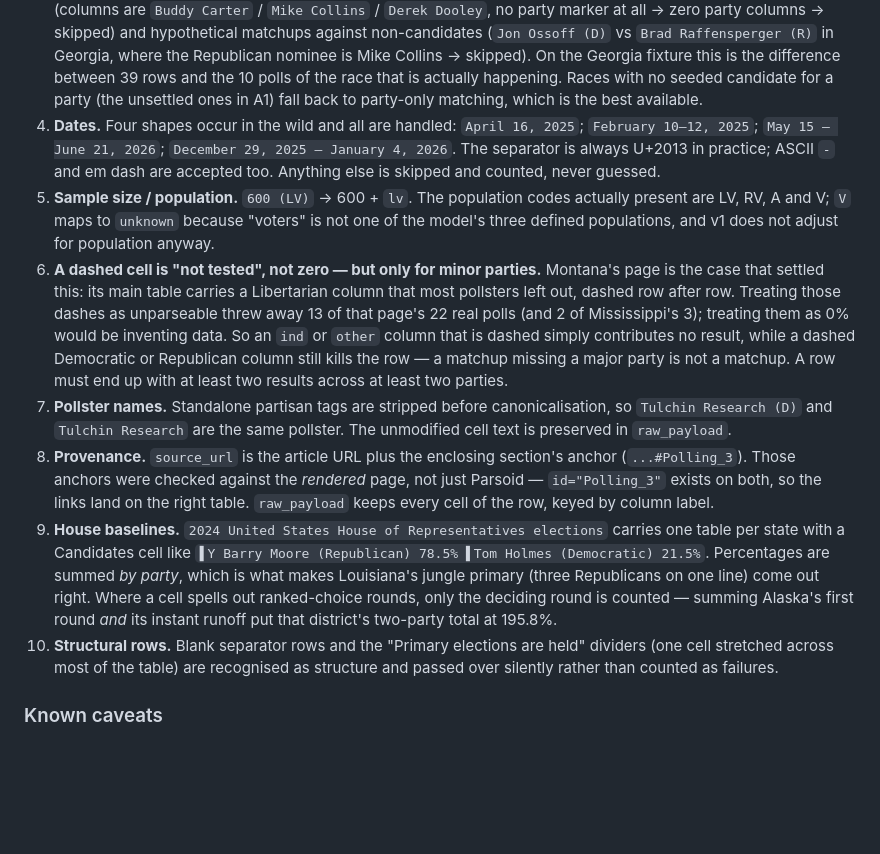
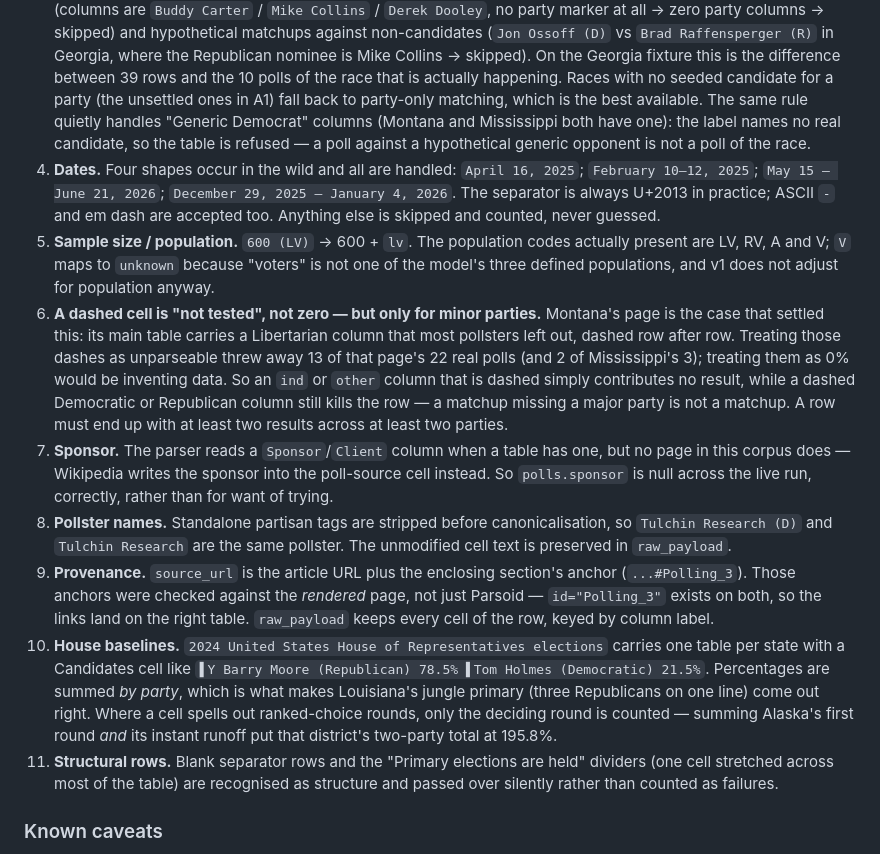
Before and after one commit to cmartyn/pol, a Markdown page: docs/BUILD_NOTES.md, the part around the change. Drawn GitHub-style; blank space fills up the shorter version.

Commit message:
Phase 2: Wikipedia ingestion + seeds
Completes the phase. Two parser behaviours worth writing down rather than
rediscovering later, now in BUILD_NOTES: the Sponsor/Client column is
supported but no page in this corpus has one (so a null sponsor is correct,
not a miss), and "Generic Democrat" columns are refused by the same
candidate-matching rule that rejects hypothetical matchups.

Phase total: 35 Senate races and 435 House districts seeded, 800 real polls
ingested from 36 live sources, 95 new tests, suite green.

Co-Authored-By: Claude Fable 5 <noreply@anthropic.com>

```diff
--- a/docs/BUILD_NOTES.md
+++ b/docs/BUILD_NOTES.md
@@ -256,7 +256,10 @@ Phase 6's admin can set it where it becomes true.
    Collins → skipped). On the Georgia fixture this is the difference between 39
    rows and the 10 polls of the race that is actually happening. Races with no
    seeded candidate for a party (the unsettled ones in A1) fall back to
-   party-only matching, which is the best available.
+   party-only matching, which is the best available. The same rule quietly
+   handles "Generic Democrat" columns (Montana and Mississippi both have one):
+   the label names no real candidate, so the table is refused — a poll against
+   a hypothetical generic opponent is not a poll of the race.
 4. **Dates.** Four shapes occur in the wild and all are handled:
    `April 16, 2025`; `February 10–12, 2025`; `May 15 – June 21, 2026`;
    `December 29, 2025 – January 4, 2026`. The separator is always U+2013 in
@@ -275,15 +278,19 @@ Phase 6's admin can set it where it becomes true.
    result, while a dashed Democratic or Republican column still kills the row —
    a matchup missing a major party is not a matchup. A row must end up with at
    least two results across at least two parties.
-7. **Pollster names.** Standalone partisan tags are stripped before
+7. **Sponsor.** The parser reads a `Sponsor`/`Client` column when a table has
+   one, but no page in this corpus does — Wikipedia writes the sponsor into the
+   poll-source cell instead. So `polls.sponsor` is null across the live run,
+   correctly, rather than for want of trying.
+8. **Pollster names.** Standalone partisan tags are stripped before
    canonicalisation, so `Tulchin Research (D)` and `Tulchin Research` are the
    same pollster. The unmodified cell text is preserved in `raw_payload`.
-8. **Provenance.** `source_url` is the article URL plus the enclosing section's
+9. **Provenance.** `source_url` is the article URL plus the enclosing section's
    anchor (`...#Polling_3`). Those anchors were checked against the *rendered*
    page, not just Parsoid — `id="Polling_3"` exists on both, so the links land
    on the right table. `raw_payload` keeps every cell of the row, keyed by
    column label.
-9. **House baselines.** `2024 United States House of Representatives elections`
+10. **House baselines.** `2024 United States House of Representatives elections`
    carries one table per state with a Candidates cell like
    `▌Y Barry Moore (Republican) 78.5% ▌Tom Holmes (Democratic) 21.5%`.
    Percentages are summed *by party*, which is what makes Louisiana's jungle
@@ -291,7 +298,7 @@ Phase 6's admin can set it where it becomes true.
    out ranked-choice rounds, only the deciding round is counted — summing
    Alaska's first round *and* its instant runoff put that district's two-party
    total at 195.8%.
-10. **Structural rows.** Blank separator rows and the "Primary elections are
+11. **Structural rows.** Blank separator rows and the "Primary elections are
     held" dividers (one cell stretched across most of the table) are recognised
     as structure and passed over silently rather than counted as failures.
 
```
